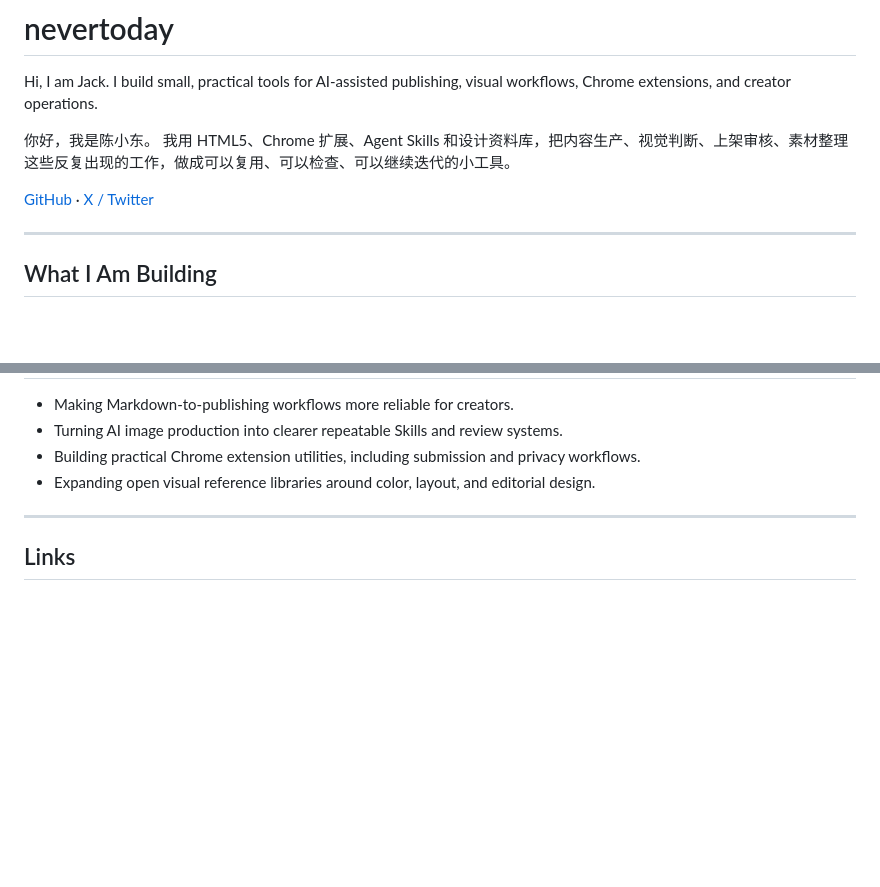
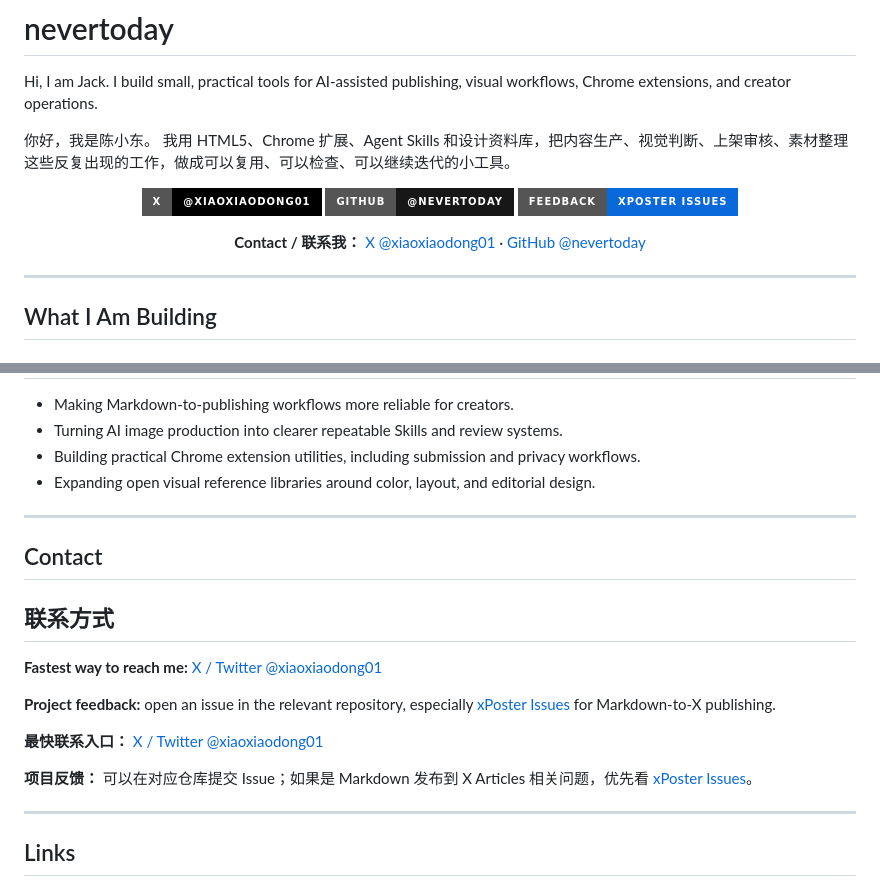
Before and after one commit to nevertoday/nevertoday, a Markdown page: README.md, 2 parts joined by grey strips. GitHub-like rendering; badges without logos; blank space fills up the shorter version.

Commit message:
Make profile contact links prominent
Add large contact badges near the top of the GitHub profile and clarify the fastest contact and project feedback paths.

Constraint: keep public contact information limited to existing public X, GitHub, and issue links.

Confidence: high

Scope-risk: narrow

Tested: git diff --check; README contact content assertions.

Not-tested: rendered badge layout on GitHub after push.

```diff
--- a/README.md
+++ b/README.md
@@ -5,7 +5,18 @@ Hi, I am Jack. I build small, practical tools for AI-assisted publishing, visual
 你好，我是陈小东。
 我用 HTML5、Chrome 扩展、Agent Skills 和设计资料库，把内容生产、视觉判断、上架审核、素材整理这些反复出现的工作，做成可以复用、可以检查、可以继续迭代的小工具。
 
-[GitHub](https://github.com/nevertoday) · [X / Twitter](https://x.com/xiaoxiaodong01)
+<p align="center">
+  <a href="https://x.com/xiaoxiaodong01"><img src="https://img.shields.io/badge/X-@xiaoxiaodong01-000000?style=for-the-badge&logo=x&logoColor=white" alt="X @xiaoxiaodong01" /></a>
+  <a href="https://github.com/nevertoday"><img src="https://img.shields.io/badge/GitHub-@nevertoday-181717?style=for-the-badge&logo=github&logoColor=white" alt="GitHub @nevertoday" /></a>
+  <a href="https://github.com/nevertoday/xposter/issues"><img src="https://img.shields.io/badge/Feedback-xPoster%20Issues-0969da?style=for-the-badge&logo=github&logoColor=white" alt="xPoster issues" /></a>
+</p>
+
+<p align="center">
+  <strong>Contact / 联系我：</strong>
+  <a href="https://x.com/xiaoxiaodong01">X @xiaoxiaodong01</a>
+  ·
+  <a href="https://github.com/nevertoday">GitHub @nevertoday</a>
+</p>
 
 ---
 
@@ -54,6 +65,20 @@ Hi, I am Jack. I build small, practical tools for AI-assisted publishing, visual
 
 ---
 
+## Contact
+
+## 联系方式
+
+**Fastest way to reach me:** [X / Twitter @xiaoxiaodong01](https://x.com/xiaoxiaodong01)
+
+**Project feedback:** open an issue in the relevant repository, especially [xPoster Issues](https://github.com/nevertoday/xposter/issues) for Markdown-to-X publishing.
+
+**最快联系入口：** [X / Twitter @xiaoxiaodong01](https://x.com/xiaoxiaodong01)
+
+**项目反馈：** 可以在对应仓库提交 Issue；如果是 Markdown 发布到 X Articles 相关问题，优先看 [xPoster Issues](https://github.com/nevertoday/xposter/issues)。
+
+---
+
 ## Links
 
 - Chrome Web Store: [xPoster](https://chromewebstore.google.com/detail/xposter/iimkimodgdjnnmdopeolboakhjmhfbbj?authuser=0&hl=zh-CN)
```
